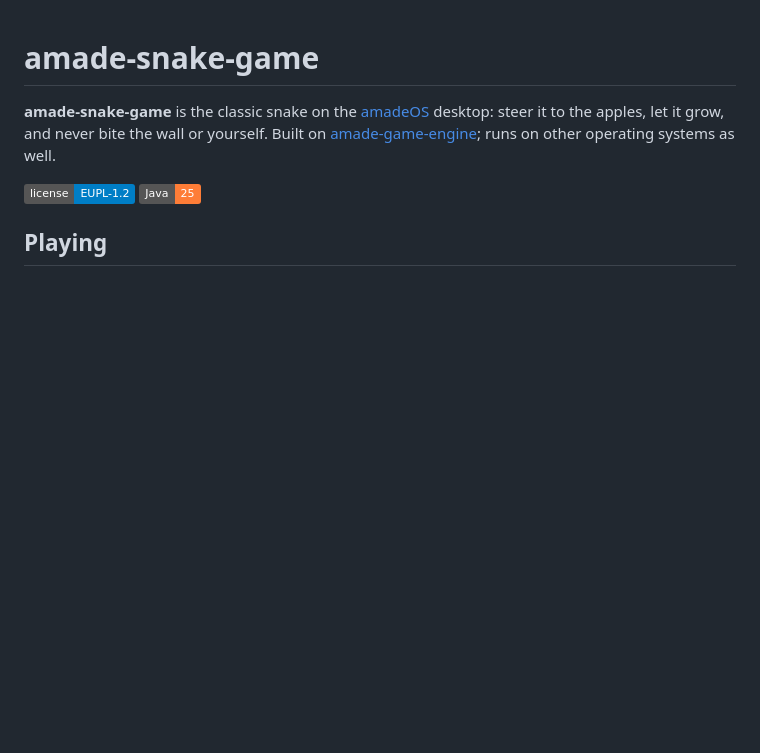
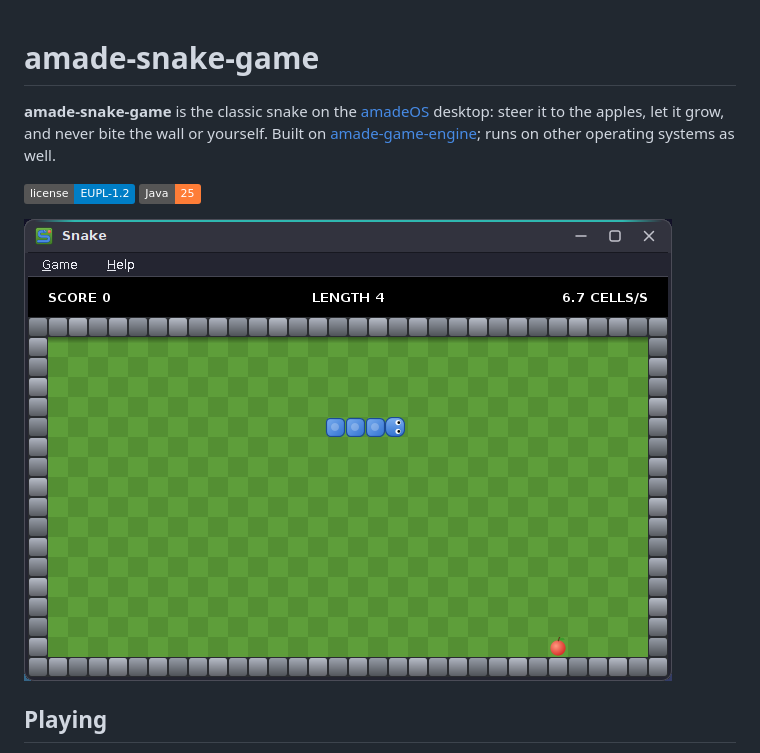
Before and after one commit to amadeos-eu/amade-snake-game, a Markdown page: README.md, the part around the change. GitHub-like rendering; pictures changed too: docs/screenshots/amade-snake-game.png; badges without logos; blank space fills up the shorter version.

Commit message:
docs(readme): show the Horizon look in the screenshots
The screenshots in docs/screenshots (used by the README and the AppStream
metainfo) showed the classic CDE look. They are replaced by shots in the
Horizon look, Dark scheme; a README without a picture gets one.

Co-Authored-By: Claude Opus 5.5 <noreply@anthropic.com>
Claude-Session: https://claude.ai/code/session_017Pd6NcKy4y87wY8jkALjpZ

```diff
--- a/README.md
+++ b/README.md
@@ -4,6 +4,8 @@
 
 ![License](https://img.shields.io/badge/license-EUPL--1.2-blue)
 ![Java](https://img.shields.io/badge/Java-25-orange)
+
+![Snake](docs/screenshots/amade-snake-game.png)
 
 ## Playing
 
```
